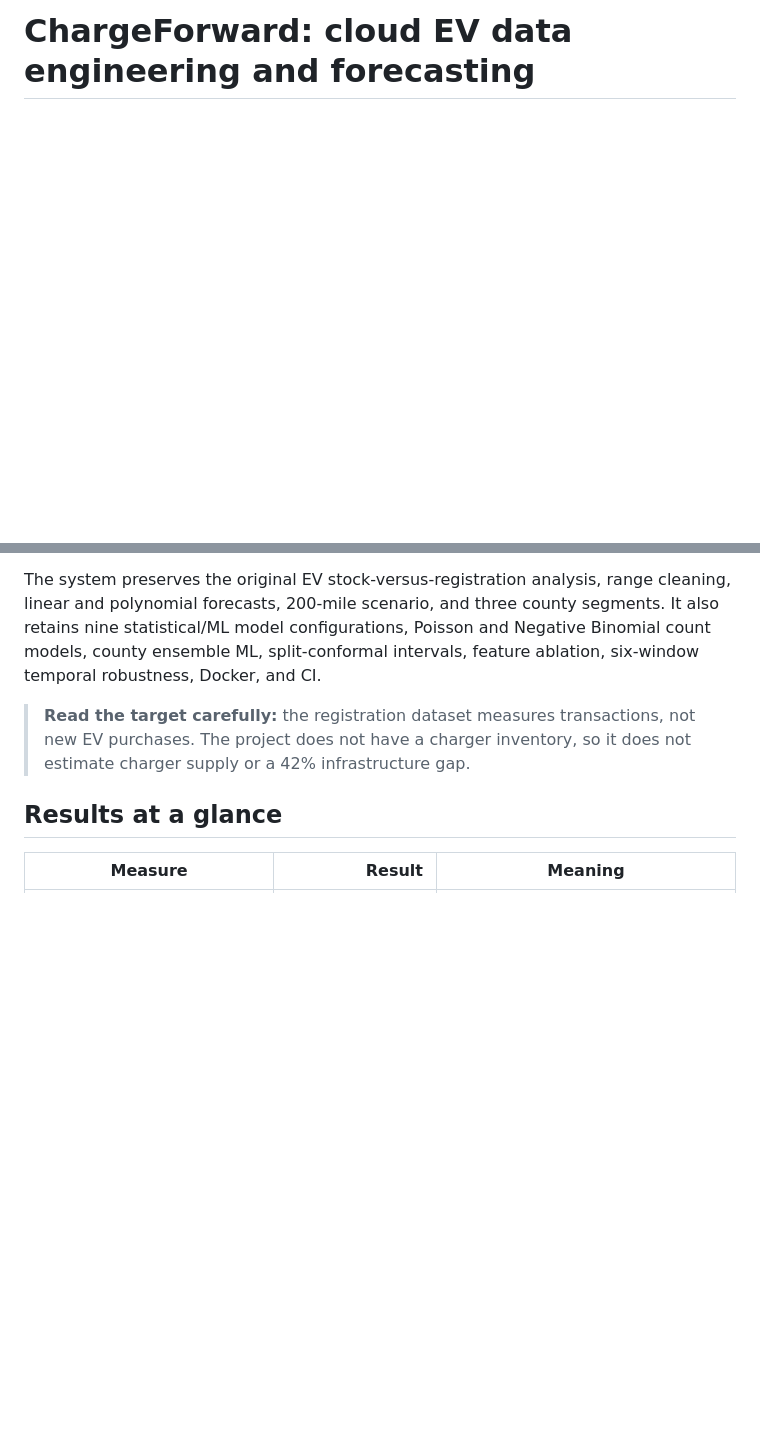
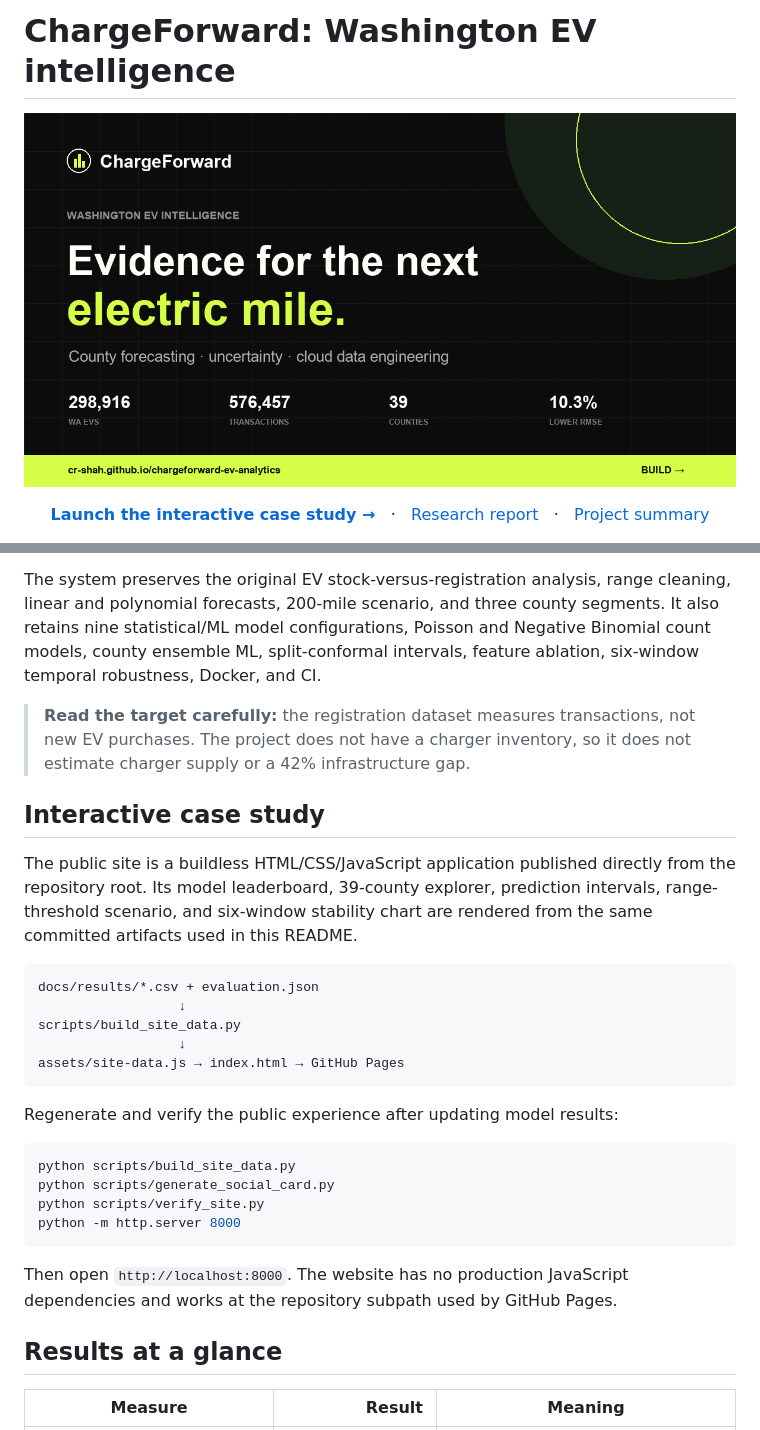
Before and after one commit to cr-shah/chargeforward-ev-analytics, a Markdown page: README.md, 2 parts joined by grey strips. Drawn GitHub-style; pictures changed too: assets/chargeforward-social.png (added); blank space fills up the shorter version.

Commit message:
feat: launch interactive ChargeForward case study

````diff
--- a/README.md
+++ b/README.md
@@ -1 +1,16 @@
-# ChargeForward: cloud EV data engineering and forecasting
+# ChargeForward: Washington EV intelligence
+
+<p align="center">
+  <a href="https://cr-shah.github.io/chargeforward-ev-analytics/">
+    <img src="assets/chargeforward-social.png" alt="ChargeForward — Evidence for the next electric mile" width="100%">
+  </a>
+</p>
+
+<p align="center">
+  <strong><a href="https://cr-shah.github.io/chargeforward-ev-analytics/">Launch the interactive case study →</a></strong>
+  &nbsp;&nbsp;·&nbsp;&nbsp;
+  <a href="docs/RESEARCH_RESULTS.md">Research report</a>
+  &nbsp;&nbsp;·&nbsp;&nbsp;
+  <a href="docs/PROJECT_ANALYTICS_SUMMARY.md">Project summary</a>
+</p>
+
@@ -5,6 +23,29 @@ ChargeForward is an end-to-end data engineering and forecasting system for Washi
 The system preserves the original EV stock-versus-registration analysis, range cleaning, linear and polynomial forecasts, 200-mile scenario, and three county segments. It also retains nine statistical/ML model configurations, Poisson and Negative Binomial count models, county ensemble ML, split-conformal intervals, feature ablation, six-window temporal robustness, Docker, and CI.
 
 > **Read the target carefully:** the registration dataset measures transactions, not new EV purchases. The project does not have a charger inventory, so it does not estimate charger supply or a 42% infrastructure gap.
+
+## Interactive case study
+
+The public site is a buildless HTML/CSS/JavaScript application published directly from the repository root. Its model leaderboard, 39-county explorer, prediction intervals, range-threshold scenario, and six-window stability chart are rendered from the same committed artifacts used in this README.
+
+```text
+docs/results/*.csv + evaluation.json
+                  ↓
+scripts/build_site_data.py
+                  ↓
+assets/site-data.js → index.html → GitHub Pages
+```
+
+Regenerate and verify the public experience after updating model results:
+
+```bash
+python scripts/build_site_data.py
+python scripts/generate_social_card.py
+python scripts/verify_site.py
+python -m http.server 8000
+```
+
+Then open `http://localhost:8000`. The website has no production JavaScript dependencies and works at the repository subpath used by GitHub Pages.
 
 ## Results at a glance
 
````
Also changed, not shown: other parts of README.md (+3 -0 lines), 12 other files.
